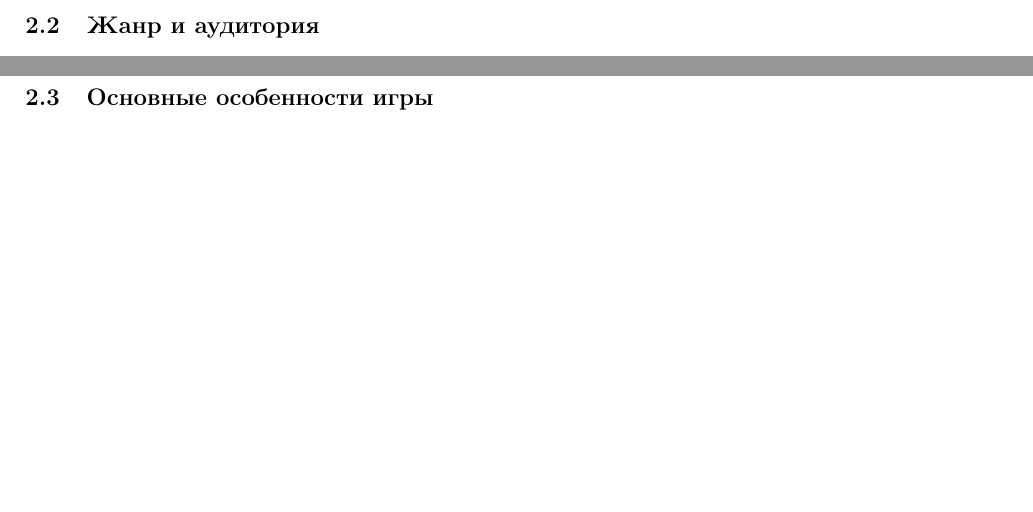
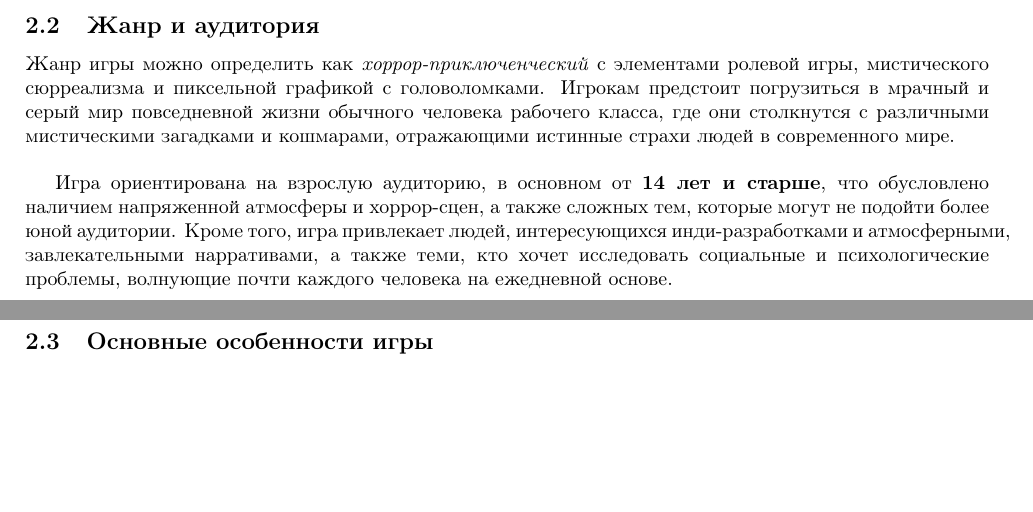
Before and after one commit to ArseniyAndriyanov/hw, a LaTeX document (designDocument.tex): two parts of pages 4 and 5 of 19, joined at a grey line, cut so that both start at the same text. Compiled offline with pdfLaTeX.

Commit message:
Genre and target audience

```diff
--- a/designDocument.tex
+++ b/designDocument.tex
@@ -28,6 +28,10 @@
 
 	\newpage
 	\subsection{Жанр и аудитория}
+	Жанр игры можно определить как \textit{хоррор-приключенческий} с элементами ролевой игры, мистического сюрреализма и пиксельной графикой с головоломками. Игрокам предстоит погрузиться в мрачный и серый мир повседневной жизни обычного человека рабочего класса, где они столкнутся с различными мистическими загадками и кошмарами, отражающими истинные страхи людей в современного мире. \\
+
+        Игра ориентирована на взрослую аудиторию, в основном от \textbf{14
+    лет и старше}, что обусловлено наличием напряженной атмосферы и хоррор-сцен, а также сложных тем, которые могут не подойти более юной аудитории. Кроме того, игра привлекает людей, интересующихся инди-разработками и атмосферными, завлекательными нарративами, а также теми, кто хочет исследовать социальные и психологические проблемы, волнующие почти каждого человека на ежедневной основе. \\
 
 	\newpage
 	\subsection{Основные особенности игры}
```
